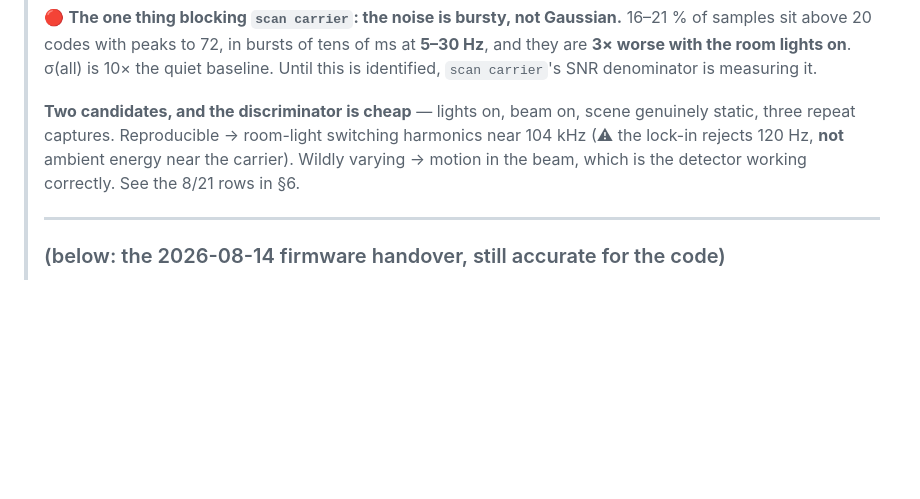
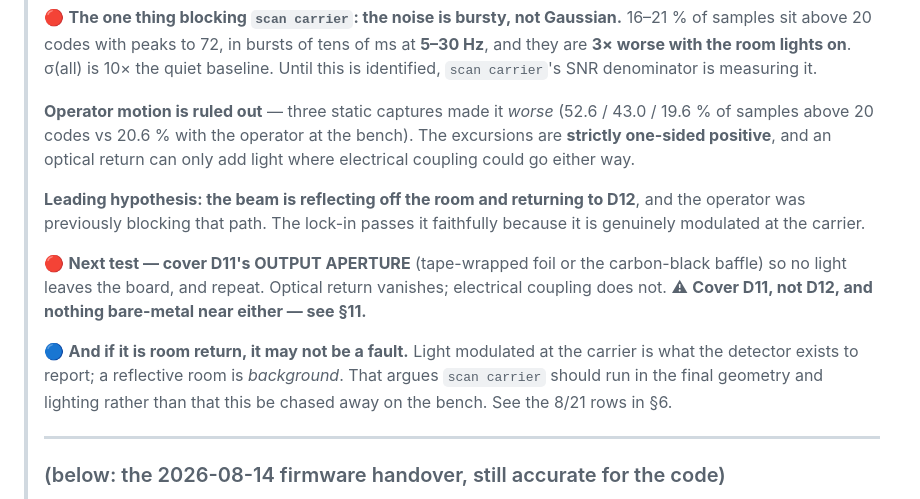
Before and after one commit to peteattayek/PiTrac_V2, a Markdown page: Hardware/firmware/PROGRESS.md, the part around one of its changes. Drawn GitHub-style; blank space fills up the shorter version.

Commit message:
Burst source: operator motion ruled out, room return is the hypothesis
Three repeat captures with the operator as far from the beam as
possible made the bursts WORSE, not better: 52.6 / 43.0 / 19.6 % of
samples above 20 codes against 20.6 % with them standing at the bench,
peaking at 77 codes. The motion hypothesis predicted the opposite, so
it is dead.

What is reproducible is the quiet floor: sigma 0.61-0.70 mV across all
five captures now, both lighting conditions, operator near and far.
sigma(all) is not reproducible at all -- 6.49 to 14.03 mV, a 2x swing
between captures seconds apart -- so the burst source varies on a
seconds timescale.

Checked specifically whether the excursions were a bipolar signal
clipped at the ADC's 0 V rail. They are not: zero samples below 8 codes
against a 9-10 code baseline while excursions reach 77. The signal is
strictly one-sided positive, meaning more light only. Electrical
coupling could push either sign; an optical return can only add light.

Together with the operator result that points at the beam reflecting
off the room and returning to D12, with the operator previously
blocking that path. The lock-in passes it faithfully because it is
genuinely modulated at the carrier. Discriminator recorded: cover
D11's output aperture so no light leaves the board and repeat --
optical return vanishes, electrical coupling does not. Flagged to
cover D11 rather than D12 and to keep bare metal away from both,
because the foil incident in section 11 started exactly there.

Worth holding alongside it: if this is room return it may not be a
fault. Reporting light modulated at the carrier is the detector's job,
and a reflective room is background rather than noise. That argues
scan carrier should run in the final geometry and lighting, and that
this background legitimately belongs in sigma_noise.

Retracted my own claim of 5-30 Hz burst periodicity. With 40 envelope
points over 200 ms the bin spacing is 5 Hz, so the "5 Hz line" was the
lowest bin -- slow drift, not periodicity. That window cannot resolve
burst rate at all; 16384 samples at 10 ksps would be needed.

Co-Authored-By: Claude Opus 5 <noreply@anthropic.com>

```diff
--- a/Hardware/firmware/PROGRESS.md
+++ b/Hardware/firmware/PROGRESS.md
@@ -589,10 +595,23 @@ firmware/
 > **5–30 Hz**, and they are **3× worse with the room lights on**. σ(all) is 10× the quiet
 > baseline. Until this is identified, `scan carrier`'s SNR denominator is measuring it.
 >
-> **Two candidates, and the discriminator is cheap** — lights on, beam on, scene genuinely
-> static, three repeat captures. Reproducible → room-light switching harmonics near 104 kHz
-> (⚠ the lock-in rejects 120 Hz, **not** ambient energy near the carrier). Wildly varying →
-> motion in the beam, which is the detector working correctly. See the 8/21 rows in §6.
+> **Operator motion is ruled out** — three static captures made it *worse* (52.6 / 43.0 /
+> 19.6 % of samples above 20 codes vs 20.6 % with the operator at the bench). The excursions
+> are **strictly one-sided positive**, and an optical return can only add light where
+> electrical coupling could go either way.
+>
+> **Leading hypothesis: the beam is reflecting off the room and returning to D12**, and the
+> operator was previously blocking that path. The lock-in passes it faithfully because it is
+> genuinely modulated at the carrier.
+>
+> 🔴 **Next test — cover D11's OUTPUT APERTURE** (tape-wrapped foil or the carbon-black
+> baffle) so no light leaves the board, and repeat. Optical return vanishes; electrical
+> coupling does not. ⚠ **Cover D11, not D12, and nothing bare-metal near either — see §11.**
+>
+> 🔵 **And if it is room return, it may not be a fault.** Light modulated at the carrier is
+> what the detector exists to report; a reflective room is *background*. That argues
+> `scan carrier` should run in the final geometry and lighting rather than that this be
+> chased away on the bench. See the 8/21 rows in §6.
 >
 > ---
 >
```
Also changed, not shown: other parts of Hardware/firmware/PROGRESS.md (+7 -1 lines).
